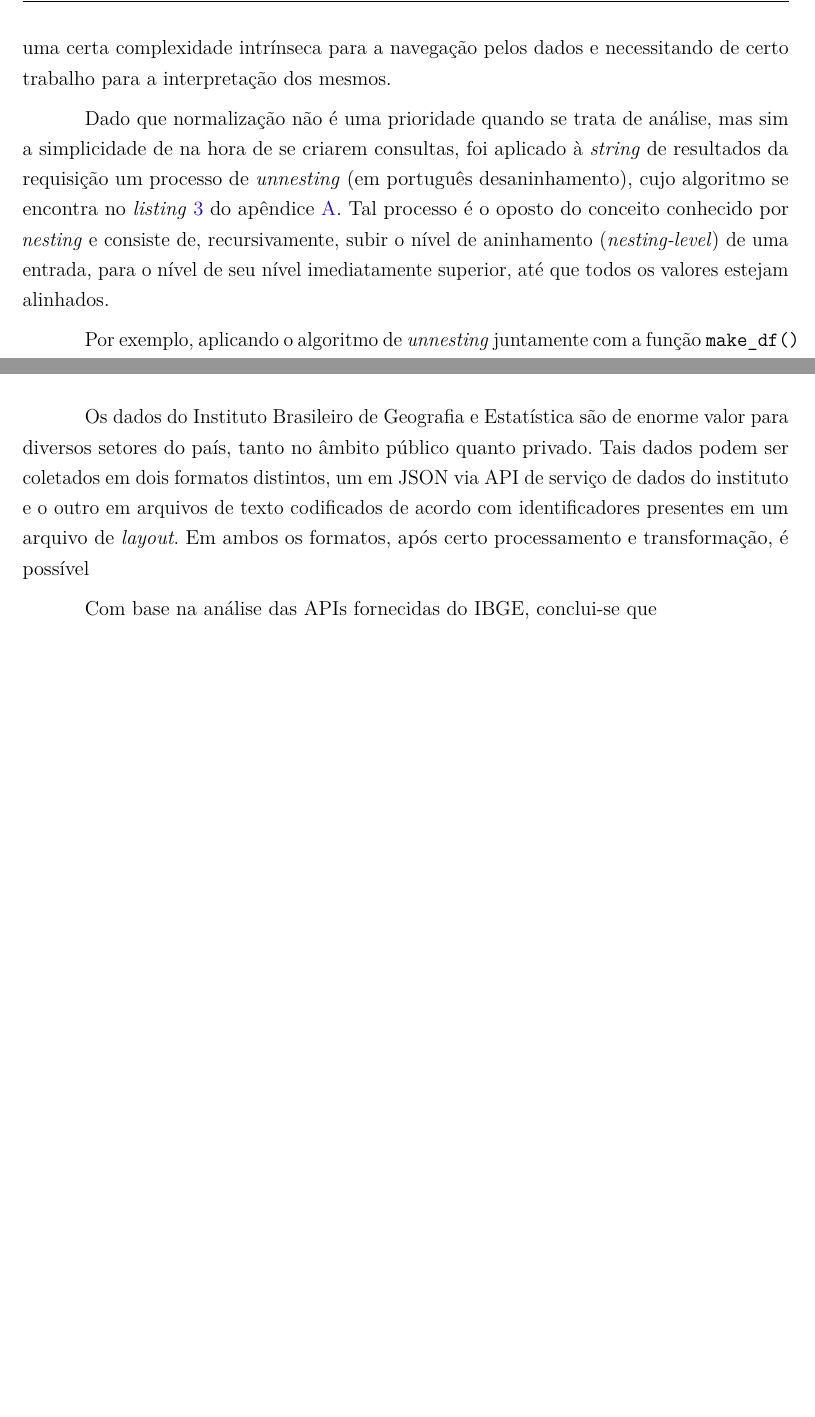
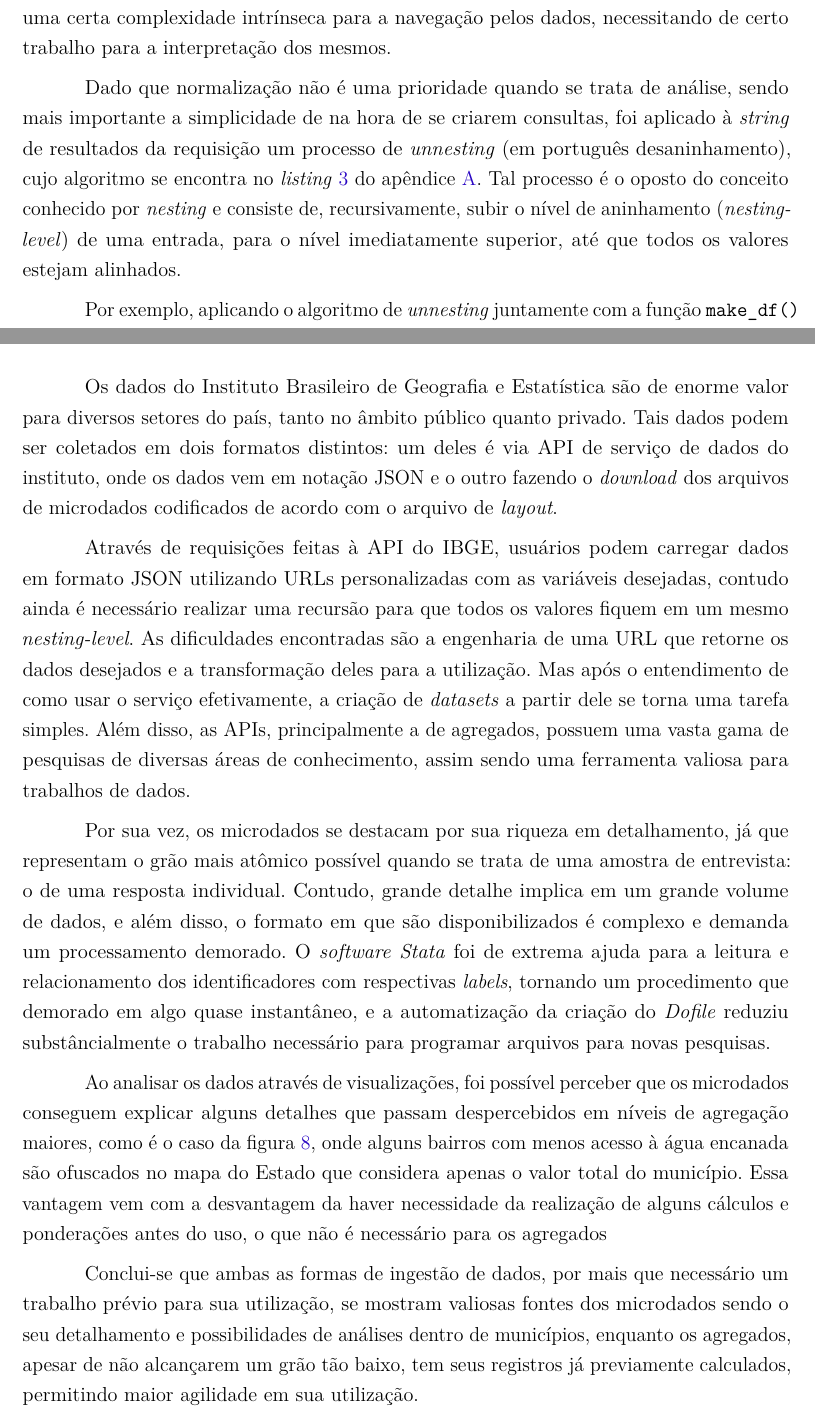
Before and after one commit to GDevigili/TCC-IBGE, a LaTeX thesis (tcc/trabalho-academico.tex, which reads tcc/files/conclusao.tex, tcc/files/desenvolvimento.tex): two parts of pages 18 and 27 of 35, joined at a grey line, cut so that both start at the same text, the shorter picture padded with empty space. Compiled offline with pdfLaTeX.

Commit message:
Add conclusion and some revision

```diff
--- a/tcc/files/conclusao.tex
+++ b/tcc/files/conclusao.tex
@@ -1,20 +1,15 @@
 \chapter{Conclusão}
 
-Os dados do Instituto Brasileiro de Geografia e Estatística são de enorme valor para diversos setores do país, tanto no âmbito público quanto privado. Tais dados podem ser coletados em dois formatos distintos, um em JSON via API de serviço de dados do instituto e o outro em arquivos de texto codificados de acordo com identificadores presentes em um arquivo de \textit{layout}. Em ambos os formatos, após certo processamento e transformação, é possível
+Os dados do Instituto Brasileiro de Geografia e Estatística são de enorme valor
+para diversos setores do país, tanto no âmbito público quanto privado. Tais dados podem ser coletados em dois formatos distintos: um deles é via API de serviço de dados do instituto, onde os dados vem em notação JSON e o outro fazendo o \textit{download} dos arquivos de microdados codificados de acordo com o arquivo de \textit{layout}.
 
-Com base na análise das APIs fornecidas do IBGE, conclui-se que
+Através de requisições feitas à API do IBGE, usuários podem carregar dados em formato JSON utilizando URLs personalizadas com as variáveis desejadas, contudo ainda é necessário realizar uma recursão para que todos os valores fiquem em um mesmo \textit{nesting-level}. As dificuldades encontradas são a engenharia de uma URL que retorne os dados desejados e a transformação deles para a utilização. Mas após o entendimento de como usar o serviço efetivamente, a criação de \textit{datasets} a partir dele se torna uma tarefa simples. Além disso, as APIs, principalmente a de agregados, possuem uma vasta gama de pesquisas de diversas áreas de conhecimento, assim sendo uma ferramenta valiosa para trabalhos de dados.
 
-% Com base na análise das APIs fornecidas pelo IBGE, conclui-se que essas ferramentas oferecem uma gama diversificada de dados que abrangem desde informações geográficas até indicadores socioeconômicos. Com um total de 17 APIs, destacam-se a de Agregados, que compreende uma extensa variedade de dados de pesquisas, e a de Localidades, que disponibiliza códigos e informações sobre diferentes níveis de localidade, como municípios e regiões.
+Por sua vez, os microdados se destacam por sua riqueza em detalhamento, já que representam o grão mais atômico possível quando se trata de uma amostra de entrevista: o de uma resposta individual. Contudo, grande detalhe implica em um grande volume de dados, e além disso, o formato em que são disponibilizados é complexo e demanda um processamento demorado. O \textit{software Stata} foi de extrema ajuda para a leitura e relacionamento dos identificadores com respectivas \textit{labels}, tornando um procedimento que demorado em algo quase instantâneo, e a automatização da criação do \textit{Dofile} reduziu substâncialmente o trabalho necessário para programar arquivos para novas pesquisas.
 
-% A utilização dessas APIs é facilitada por meio de \textit{Uniform Resource Locators} (URLs), permitindo a geração de requisições com bibliotecas como \textit{requests} do \textit{Python}. A ferramenta de \textit{Querie Builder} integrada à plataforma contribui para a construção eficiente dessas URLs, simplificando o processo de obtenção de dados no formato \textit{Javascript Object Notation} (JSON).
+Ao analisar os dados através de visualizações, foi possível perceber que os microdados conseguem explicar alguns detalhes que passam despercebidos em níveis de agregação maiores, como é o caso da figura \ref{fig:mapa-mun-rio}, onde alguns bairros com menos acesso à água encanada são ofuscados no mapa do Estado que considera apenas o valor total do município. Essa vantagem vem com a desvantagem da haver necessidade da realização de alguns cálculos e ponderações antes do uso, o que não é necessário para os agregados
 
-% No entanto, a complexidade intrínseca à estrutura JSON pode dificultar a análise direta dos dados. Visando a simplicidade na criação de consultas, foi aplicado um processo de \textit{unnesting} à \textit{string} de resultados das requisições, permitindo a normalização dos dados para análises mais eficazes.
-
-% O exemplo prático de \textit{unnesting} foi demonstrado com a API de localidades, onde a transformação dos dados JSON em um formato tabular facilitou a compreensão e análise. Além disso, a abordagem de lidar com elementos em formato de lista foi explorada, utilizando métodos como \lstinline{pandas.DataFrame().explode()}.
-
-% No processo de carga e análise de dados, foram exploradas três APIs específicas: Localidades, Países e Agregados. Cada uma delas apresentou desafios únicos, desde a manipulação de identificadores geográficos até a elaborada extração de indicadores socioeconômicos e agregados.
-
-% Ao finalizar as análises, conclui-se que as APIs do IBGE oferecem uma rica fonte de dados, abrindo oportunidades para estudos detalhados em diversas áreas, como geografia, economia e demografia. A abordagem adotada para lidar com a complexidade dos dados demonstrou ser eficaz, proporcionando uma base sólida para análises mais aprofundadas e insights valiosos.
+Conclui-se que ambas as formas de ingestão de dados, por mais que necessário um trabalho prévio para sua utilização, se mostram valiosas fontes dos microdados sendo o seu detalhamento e possibilidades de análises dentro de municípios, enquanto os agregados, apesar de não alcançarem um grão tão baixo, tem seus registros já previamente calculados, permitindo maior agilidade em sua utilização.
 
 
 % \item Estudar diferentes estratégias de coleta de dados censitários do IBGE;
--- a/tcc/files/desenvolvimento.tex
+++ b/tcc/files/desenvolvimento.tex
@@ -37,9 +39,9 @@
 %         "UF":{"id":42, "sigla":"SC", "nome":"Santa Catarina",
 %           "regiao":{"id":4, "sigla":"S", "nome":"Sul"}}}}}}
 
-    Por mais que a formatação JSON tenha uma praticidade maior de um ponto de vista transacional ou orientado à objetos, ele não é ideal para o uso analítico por conta de uma certa complexidade intrínseca para a navegação pelos dados e necessitando de certo trabalho para a interpretação dos mesmos.
+    Por mais que a formatação JSON tenha uma praticidade maior de um ponto de vista transacional ou orientado à objetos, ele não é ideal para o uso analítico por conta de uma certa complexidade intrínseca para a navegação pelos dados, necessitando de certo trabalho para a interpretação dos mesmos.
 
-    Dado que normalização não é uma prioridade quando se trata de análise, mas sim a simplicidade de na hora de se criarem consultas, foi aplicado à \textit{string} de resultados da requisição um processo de \textit{unnesting} (em português desaninhamento), cujo algoritmo se encontra no \textit{listing} \ref{lst:unnesting} do apêndice \ref{apend-code}. Tal processo é o oposto do conceito conhecido por \textit{nesting} e consiste de, recursivamente, subir o nível de aninhamento (\textit{nesting-level}) de uma entrada, para o nível de seu nível imediatamente superior, até que todos os valores estejam alinhados.
+    Dado que normalização não é uma prioridade quando se trata de análise, sendo mais importante a simplicidade de na hora de se criarem consultas, foi aplicado à \textit{string} de resultados da requisição um processo de \textit{unnesting} (em português desaninhamento), cujo algoritmo se encontra no \textit{listing} \ref{lst:unnesting} do apêndice \ref{apend-code}. Tal processo é o oposto do conceito conhecido por \textit{nesting} e consiste de, recursivamente, subir o nível de aninhamento (\textit{nesting-level}) de uma entrada, para o nível imediatamente superior, até que todos os valores estejam alinhados.
 
     Por exemplo, aplicando o algoritmo de \textit{unnesting} juntamente com a função \verb|make_df()| (\textit{listing} \ref{apend-code}.\ref{lst:make-df}), gera um \textit{DataFrame} como a tabela \ref{tab:exemplo-api-localidades}, com todos os dados em um mesmo \textit{nesting-level}.
 
```
Also changed, not shown: tcc/files/introducao.tex (+1 -1 lines), tcc/files/resumo.tex (+4 -1 lines), tcc/files/desenvolvimento.tex (8 more changed lines), 1 other file.
